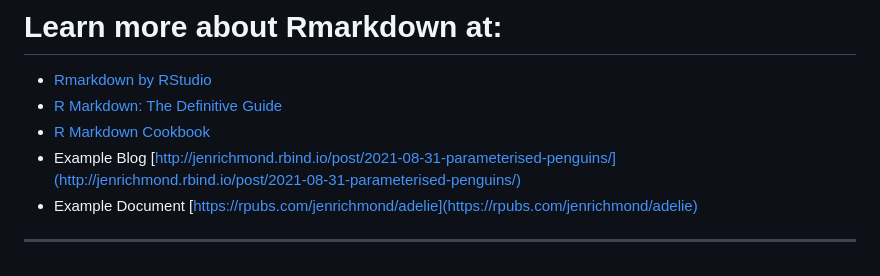
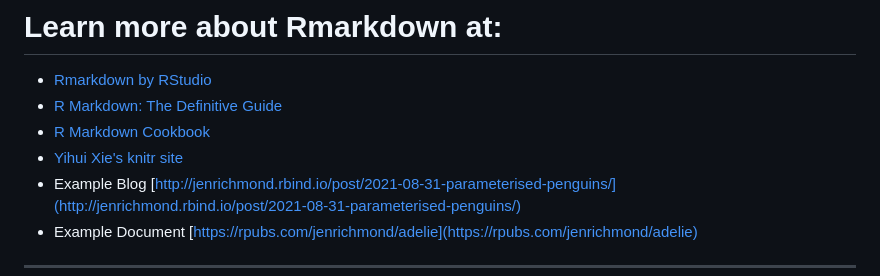
Before and after one commit to melindahiggins2000/RWorkshops_HJFGlobal_AugSept2023, a Markdown page: README.md, the part around the change printed below. Rendered like a GitHub page.

Commit message:
update links in readme

```diff
--- a/README.md
+++ b/README.md
@@ -146,6 +147,7 @@
 * [Rmarkdown by RStudio](https://rmarkdown.rstudio.com/)
 * [R Markdown: The Definitive Guide](https://bookdown.org/yihui/rmarkdown/)
 * [R Markdown Cookbook](https://bookdown.org/yihui/rmarkdown-cookbook/)
+* [Yihui Xie's knitr site](https://yihui.org/knitr/)
 * Example Blog [http://jenrichmond.rbind.io/post/2021-08-31-parameterised-penguins/](http://jenrichmond.rbind.io/post/2021-08-31-parameterised-penguins/)
 * Example Document [https://rpubs.com/jenrichmond/adelie](https://rpubs.com/jenrichmond/adelie)
 
```
Also changed, not shown: other parts of README.md (+1 -0 lines).
